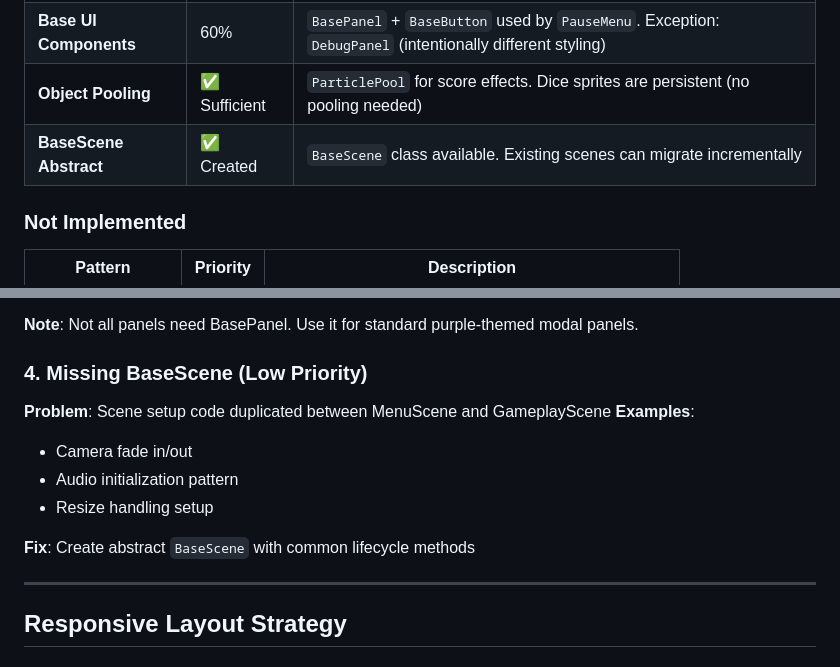
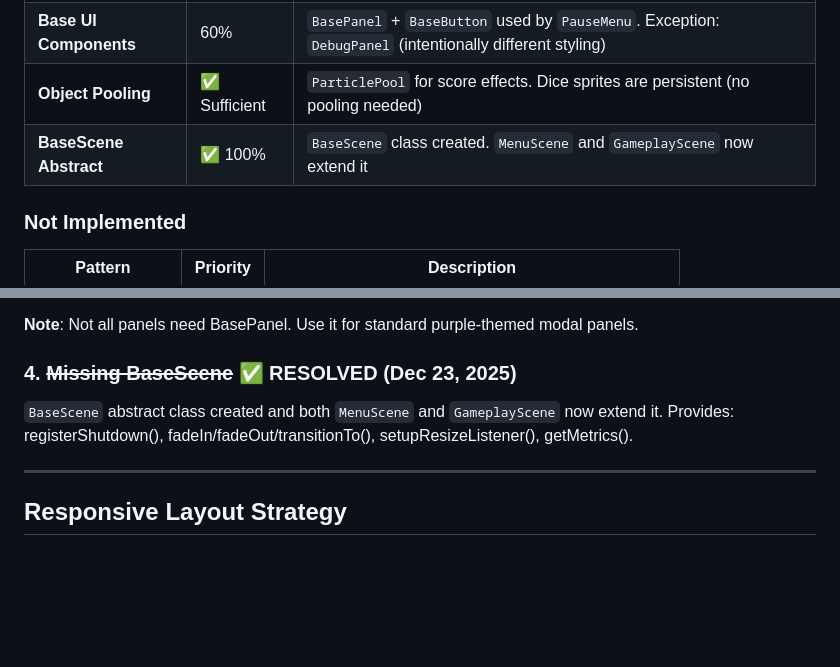
Before and after one commit to jruss23/cursed-dice, a Markdown page: PROGRESS.md, 2 parts joined by grey strips. Rendered like a GitHub page; blank space fills up the shorter version.

Commit message:
docs: update PROGRESS.md - BaseScene fully implemented
- Mark BaseScene as 100% complete (both scenes migrated)
- Document resolved issues

🤖 Generated with [Claude Code](https://claude.com/claude-code)

Co-Authored-By: Claude Opus 4.5 <noreply@anthropic.com>

```diff
--- a/PROGRESS.md
+++ b/PROGRESS.md
@@ -48,7 +48,7 @@
 | **Command Pattern** | ✅ 100% | All commands wired up: `ScoreCategoryCommand`, `RollDiceCommand`, `ToggleDiceLockCommand` |
 | **Base UI Components** | 60% | `BasePanel` + `BaseButton` used by `PauseMenu`. Exception: `DebugPanel` (intentionally different styling) |
 | **Object Pooling** | ✅ Sufficient | `ParticlePool` for score effects. Dice sprites are persistent (no pooling needed) |
-| **BaseScene Abstract** | ✅ Created | `BaseScene` class available. Existing scenes can migrate incrementally |
+| **BaseScene Abstract** | ✅ 100% | `BaseScene` class created. `MenuScene` and `GameplayScene` now extend it |
 
 ### Not Implemented
 
@@ -89,14 +89,9 @@ Dice commands (`RollDiceCommand`, `ToggleDiceLockCommand`) are now wired up via
 
 **Note**: Not all panels need BasePanel. Use it for standard purple-themed modal panels.
 
-### 4. Missing BaseScene (Low Priority)
-**Problem**: Scene setup code duplicated between MenuScene and GameplayScene
-**Examples**:
-- Camera fade in/out
-- Audio initialization pattern
-- Resize handling setup
-
-**Fix**: Create abstract `BaseScene` with common lifecycle methods
+### 4. ~~Missing BaseScene~~ ✅ RESOLVED (Dec 23, 2025)
+`BaseScene` abstract class created and both `MenuScene` and `GameplayScene` now extend it.
+Provides: registerShutdown(), fadeIn/fadeOut/transitionTo(), setupResizeListener(), getMetrics().
 
 ---
 
```
